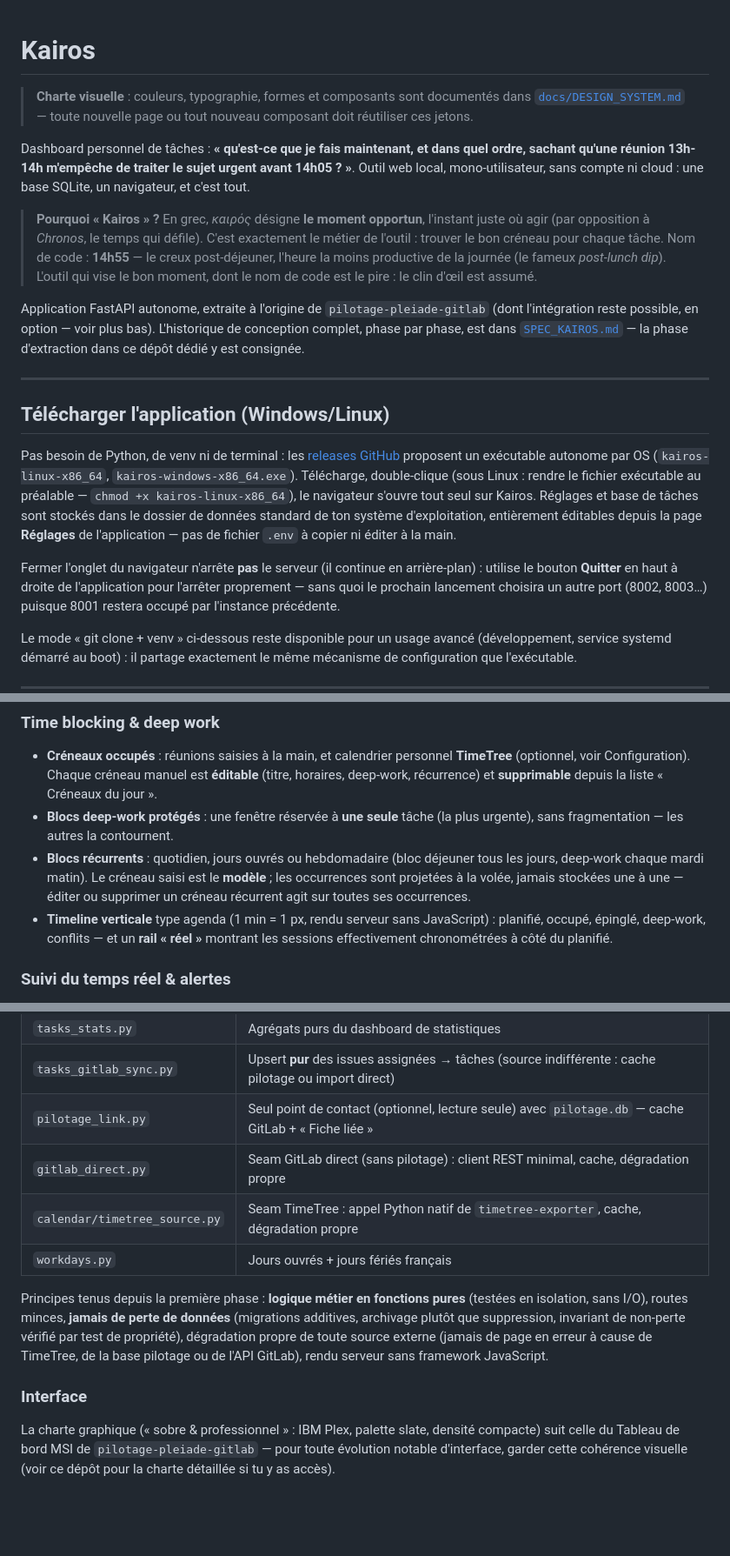
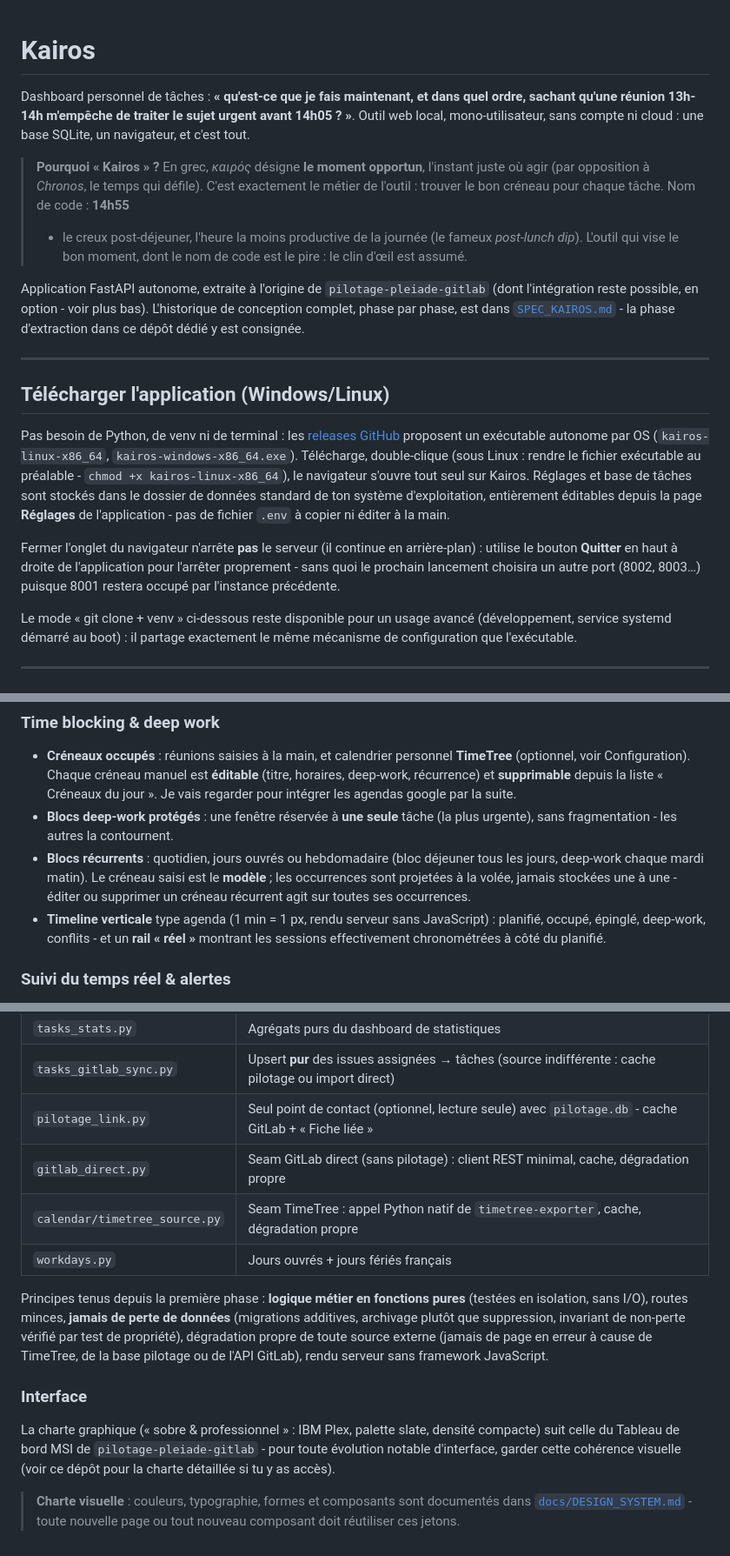
Before and after one commit to SKOHscripts/Kairos, a Markdown page: README.md, 3 parts joined by grey strips. Shown at 87% size. GitHub-like rendering; blank space fills up the shorter version.

```diff
--- a/README.md
+++ b/README.md
@@ -1,8 +1,4 @@
 # Kairos
-
-> **Charte visuelle** : couleurs, typographie, formes et composants sont
-> documentés dans [`docs/DESIGN_SYSTEM.md`](docs/DESIGN_SYSTEM.md) — toute
-> nouvelle page ou tout nouveau composant doit réutiliser ces jetons.
 
 Dashboard personnel de tâches : **« qu'est-ce que je fais maintenant, et dans quel
 ordre, sachant qu'une réunion 13h-14h m'empêche de traiter le sujet urgent avant
@@ -12,31 +8,30 @@ SQLite, un navigateur, et c'est tout.
 > **Pourquoi « Kairos » ?** En grec, *καιρός* désigne **le moment opportun**, l'instant
 > juste où agir (par opposition à *Chronos*, le temps qui défile). C'est exactement le
 > métier de l'outil : trouver le bon créneau pour chaque tâche. Nom de code : **14h55**
-> — le creux post-déjeuner, l'heure la moins productive de la journée (le fameux
+> - le creux post-déjeuner, l'heure la moins productive de la journée (le fameux
 > *post-lunch dip*). L'outil qui vise le bon moment, dont le nom de code est le pire :
 > le clin d'œil est assumé.
 
 Application FastAPI autonome, extraite à l'origine de `pilotage-pleiade-gitlab`
-(dont l'intégration reste possible, en option — voir plus bas). L'historique de
-conception complet, phase par phase, est dans [`SPEC_KAIROS.md`](SPEC_KAIROS.md) —
+(dont l'intégration reste possible, en option - voir plus bas). L'historique de
+conception complet, phase par phase, est dans [`SPEC_KAIROS.md`](SPEC_KAIROS.md) -
 la phase d'extraction dans ce dépôt dédié y est consignée.
 
 ---
 
 ## Télécharger l'application (Windows/Linux)
 
-Pas besoin de Python, de venv ni de terminal : les [releases GitHub](../../releases)
-proposent un exécutable autonome par OS (`kairos-linux-x86_64`,
+Pas besoin de Python, de venv ni de terminal : les [releases GitHub](https://github.com/SKOHscripts/Kairos/releases) proposent un exécutable autonome par OS (`kairos-linux-x86_64`,
 `kairos-windows-x86_64.exe`). Télécharge, double-clique (sous Linux : rendre le
-fichier exécutable au préalable — `chmod +x kairos-linux-x86_64`), le navigateur
+fichier exécutable au préalable - `chmod +x kairos-linux-x86_64`), le navigateur
 s'ouvre tout seul sur Kairos. Réglages et base de tâches sont stockés dans le
 dossier de données standard de ton système d'exploitation, entièrement
-éditables depuis la page **Réglages** de l'application — pas de fichier `.env`
+éditables depuis la page **Réglages** de l'application - pas de fichier `.env`
 à copier ni éditer à la main.
 
 Fermer l'onglet du navigateur n'arrête **pas** le serveur (il continue en
 arrière-plan) : utilise le bouton **Quitter** en haut à droite de l'application
-pour l'arrêter proprement — sans quoi le prochain lancement choisira un autre
+pour l'arrêter proprement - sans quoi le prochain lancement choisira un autre
 port (8002, 8003…) puisque 8001 restera occupé par l'instance précédente.
 
 Le mode « git clone + venv » ci-dessous reste disponible pour un usage avancé
@@ -167,15 +162,15 @@ dérivée calculée au rendu, jamais écrite) ; les **cycles** sont détectés e
 - **Créneaux occupés** : réunions saisies à la main, et calendrier personnel
   **TimeTree** (optionnel, voir Configuration). Chaque créneau manuel est **éditable**
   (titre, horaires, deep-work, récurrence) et **supprimable** depuis la liste « Créneaux
-  du jour ».
+  du jour ». Je vais regarder pour intégrer les agendas google par la suite.
 - **Blocs deep-work protégés** : une fenêtre réservée à **une seule** tâche (la plus
-  urgente), sans fragmentation — les autres la contournent.
+  urgente), sans fragmentation - les autres la contournent.
 - **Blocs récurrents** : quotidien, jours ouvrés ou hebdomadaire (bloc déjeuner tous
   les jours, deep-work chaque mardi matin). Le créneau saisi est le **modèle** ;
-  les occurrences sont projetées à la volée, jamais stockées une à une — éditer ou
+  les occurrences sont projetées à la volée, jamais stockées une à une - éditer ou
   supprimer un créneau récurrent agit sur toutes ses occurrences.
 - **Timeline verticale** type agenda (1 min = 1 px, rendu serveur sans JavaScript) :
-  planifié, occupé, épinglé, deep-work, conflits — et un **rail « réel »** montrant
+  planifié, occupé, épinglé, deep-work, conflits - et un **rail « réel »** montrant
   les sessions effectivement chronométrées à côté du planifié.
 
 ### Suivi du temps réel & alertes
@@ -340,7 +335,7 @@ sur un runner de cet OS).
 | `tasks_staleness.py` | Détection pure des tâches qui traînent |
 | `tasks_stats.py` | Agrégats purs du dashboard de statistiques |
 | `tasks_gitlab_sync.py` | Upsert **pur** des issues assignées → tâches (source indifférente : cache pilotage ou import direct) |
-| `pilotage_link.py` | Seul point de contact (optionnel, lecture seule) avec `pilotage.db` — cache GitLab + « Fiche liée » |
+| `pilotage_link.py` | Seul point de contact (optionnel, lecture seule) avec `pilotage.db` - cache GitLab + « Fiche liée » |
 | `gitlab_direct.py` | Seam GitLab direct (sans pilotage) : client REST minimal, cache, dégradation propre |
 | `calendar/timetree_source.py` | Seam TimeTree : appel Python natif de `timetree-exporter`, cache, dégradation propre |
 | `workdays.py` | Jours ouvrés + jours fériés français |
@@ -354,6 +349,10 @@ rendu serveur sans framework JavaScript.
 
 ### Interface
 La charte graphique (« sobre & professionnel » : IBM Plex, palette slate, densité
-compacte) suit celle du Tableau de bord MSI de `pilotage-pleiade-gitlab` — pour
+compacte) suit celle du Tableau de bord MSI de `pilotage-pleiade-gitlab` - pour
 toute évolution notable d'interface, garder cette cohérence visuelle (voir ce
 dépôt pour la charte détaillée si tu y as accès).
+
+> **Charte visuelle** : couleurs, typographie, formes et composants sont
+> documentés dans [`docs/DESIGN_SYSTEM.md`](docs/DESIGN_SYSTEM.md) - toute
+> nouvelle page ou tout nouveau composant doit réutiliser ces jetons.
```
Also changed, not shown: other parts of README.md (+23 -23 lines).
